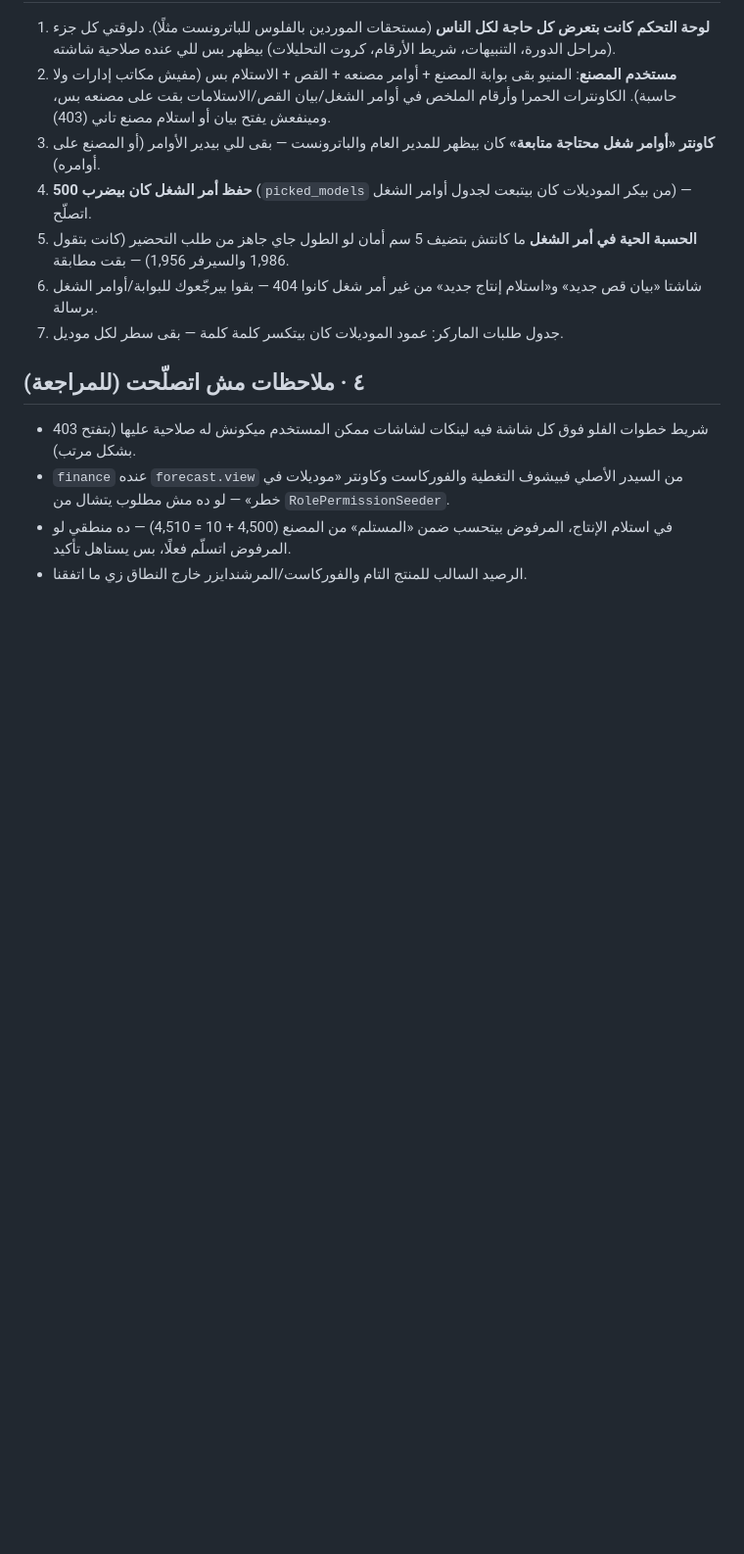
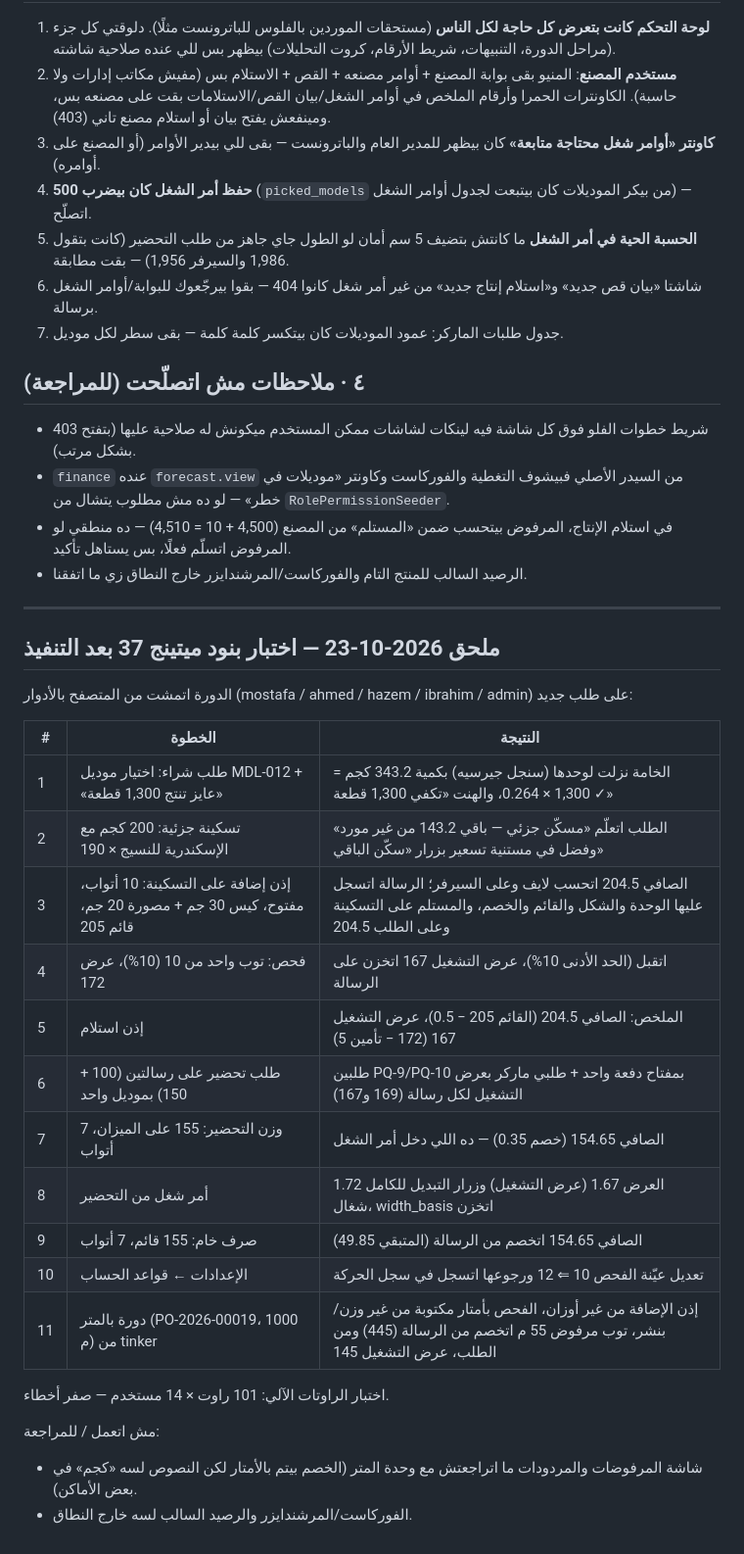
Before and after one commit to Ahmedtoka/Le-Voile-Planning, a Markdown page: docs/qa-2026-10-22-roles-and-flow.md, the part around the change. Shown at 98% size. Drawn GitHub-style; blank space fills up the shorter version.

Commit message:
docs: QA appendix for meeting 37 flow
Co-Authored-By: Claude Fable 5.1 <noreply@anthropic.com>

```diff
--- a/docs/qa-2026-10-22-roles-and-flow.md
+++ b/docs/qa-2026-10-22-roles-and-flow.md
@@ -64,3 +64,29 @@ PQ-2026-00007 = `used` · WO-2026-00016 = `cutting` ومربوط بطلب الت
 - `finance` عنده `forecast.view` من السيدر الأصلي فبيشوف التغطية والفوركاست وكاونتر «موديلات في خطر» — لو ده مش مطلوب يتشال من `RolePermissionSeeder`.
 - في استلام الإنتاج، المرفوض بيتحسب ضمن «المستلم» من المصنع (4,500 + 10 = 4,510) — ده منطقي لو المرفوض اتسلّم فعلًا، بس يستاهل تأكيد.
 - الرصيد السالب للمنتج التام والفوركاست/المرشندايزر خارج النطاق زي ما اتفقنا.
+
+---
+
+## ملحق 2026-10-23 — اختبار بنود ميتينج 37 بعد التنفيذ
+
+الدورة اتمشت من المتصفح بالأدوار (mostafa / ahmed / hazem / ibrahim / admin) على طلب جديد:
+
+| # | الخطوة | النتيجة |
+|---|---|---|
+| 1 | طلب شراء: اختيار موديل MDL-012 + «عايز تنتج 1,300 قطعة» | الخامة نزلت لوحدها (سنجل جيرسيه) بكمية 343.2 كجم = 1,300 × 0.264، والهنت «تكفي 1,300 قطعة ✓» |
+| 2 | تسكينة جزئية: 200 كجم مع الإسكندرية للنسيج × 190 | الطلب اتعلّم «مسكّن جزئي — باقي 143.2 من غير مورد» وفضل في مستنية تسعير بزرار «سكّن الباقي» |
+| 3 | إذن إضافة على التسكينة: 10 أتواب، مفتوح، كيس 30 جم + مصورة 20 جم، قائم 205 | الصافي 204.5 اتحسب لايف وعلى السيرفر؛ الرسالة اتسجل عليها الوحدة والشكل والقائم والخصم، والمستلم على التسكينة وعلى الطلب 204.5 |
+| 4 | فحص: توب واحد من 10 (10%)، عرض 172 | اتقبل (الحد الأدنى 10%)، عرض التشغيل 167 اتخزن على الرسالة |
+| 5 | إذن استلام | الملخص: الصافي 204.5 (القائم 205 − 0.5)، عرض التشغيل 167 (172 − تأمين 5) |
+| 6 | طلب تحضير على رسالتين (100 + 150) بموديل واحد | طلبين PQ-9/PQ-10 بمفتاح دفعة واحد + طلبي ماركر بعرض التشغيل لكل رسالة (169 و167) |
+| 7 | وزن التحضير: 155 على الميزان، 7 أتواب | الصافي 154.65 (خصم 0.35) — ده اللي دخل أمر الشغل |
+| 8 | أمر شغل من التحضير | العرض 1.67 (عرض التشغيل) وزرار التبديل للكامل 1.72 شغال، width_basis اتخزن |
+| 9 | صرف خام: 155 قائم، 7 أتواب | الصافي 154.65 اتخصم من الرسالة (المتبقي 49.85) |
+| 10 | الإعدادات ← قواعد الحساب | تعديل عيّنة الفحص 10 ⇐ 12 ورجوعها اتسجل في سجل الحركة |
+| 11 | دورة بالمتر (PO-2026-00019، 1000 م) من tinker | إذن الإضافة من غير أوزان، الفحص بأمتار مكتوبة من غير وزن/بنشر، توب مرفوض 55 م اتخصم من الرسالة (445) ومن الطلب، عرض التشغيل 145 |
+
+اختبار الراوتات الآلي: 101 راوت × 14 مستخدم — صفر أخطاء.
+
+مش اتعمل / للمراجعة:
+- شاشة المرفوضات والمردودات ما اتراجعتش مع وحدة المتر (الخصم بيتم بالأمتار لكن النصوص لسه «كجم» في بعض الأماكن).
+- الفوركاست/المرشندايزر والرصيد السالب لسه خارج النطاق.
```
